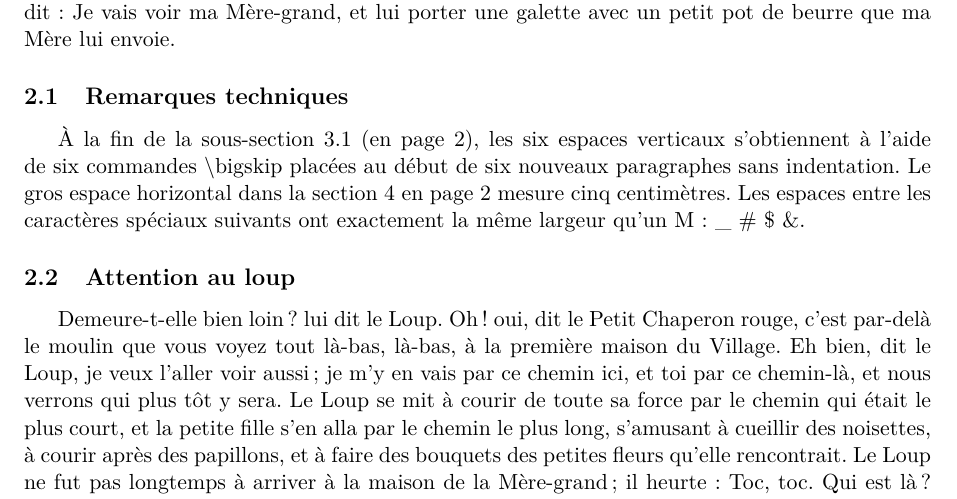
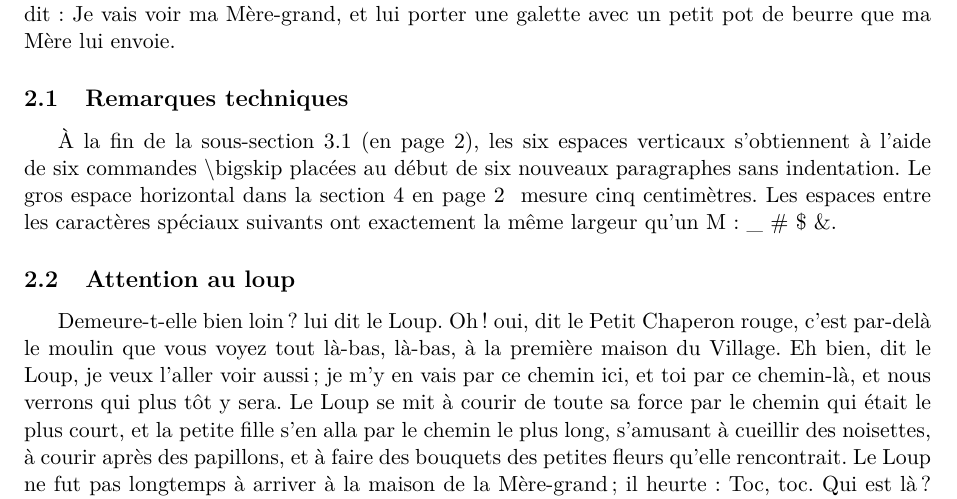
Before and after one commit to Aebiluc/Latex, a LaTeX document (Ex 2/ex2.tex): part of page 1 of 2, cut so that both start at the same text. Compiled offline with pdfLaTeX.

Commit message:
Fin de l'exercice 2

```diff
--- a/Ex 2/ex2.tex
+++ b/Ex 2/ex2.tex
@@ -29,8 +29,8 @@ Un jour sa mère ayant cuit et fait des galettes, lui dit :
 Va voir comme se porte ta mère-grand, car on m'a dit qu'elle était malade, porte-lui une galette et ce petit pot de beurre. Le Petit Chaperon rouge partit aussitôt pour aller chez sa mère-grand, qui demeurait dans un autre Village. En passant dans un bois elle rencontra compère le Loup, qui eut bien envie de la manger ; mais il n'osa, à cause de quelques Bûcherons qui étaient dans la Forêt. Il lui demanda où elle allait ; la pauvre enfant, qui ne savait pas qu'il est dangereux de s'arrêter à écouter un Loup, lui dit : Je vais voir ma Mère-grand, et lui porter une galette avec un petit pot de beurre que ma Mère lui envoie.
 \subsection{Remarques techniques}
 
-À la fin de la sous-section \ref{mere} (en page 2), les six espaces verticaux s’obtiennent à l’aide de
-six commandes \textbackslash bigskip placées au début de six nouveaux paragraphes sans indentation. Le gros espace horizontal dans la section 4 {en page 2} mesure cinq centimètres. Les espaces entre
+À la fin de la sous-section \ref{mere} (en page \pageref{mere}), les six espaces verticaux s’obtiennent à l’aide de
+six commandes \textbackslash bigskip placées au début de six nouveaux paragraphes sans indentation. Le gros espace horizontal dans la section \ref{moralité} {en page \pageref{moralité} } mesure cinq centimètres. Les espaces entre
 les caractères spéciaux suivants ont exactement la même largeur qu’un M : \_ \# \$ \&.
 
 
```
Also changed, not shown: Ex 2/ex2.pdf, Ex 2/ex2.tex (2 more changed lines).
